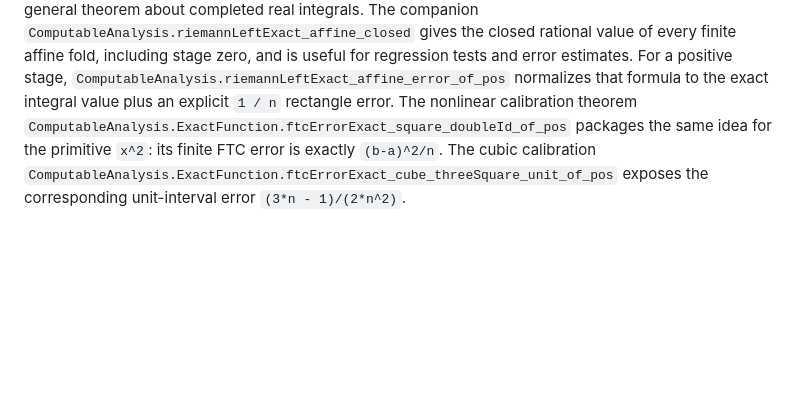
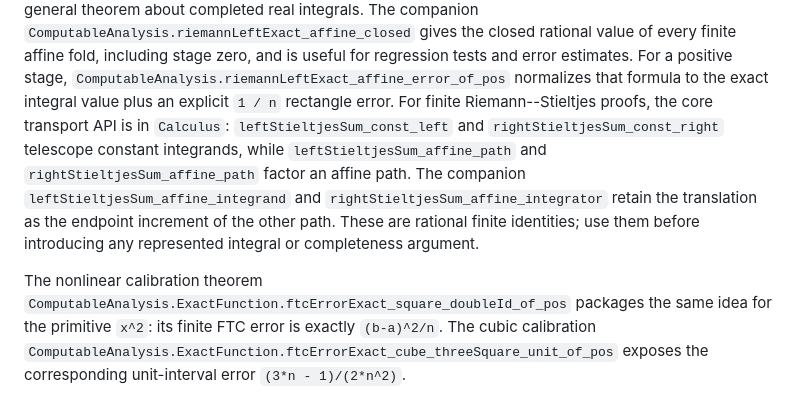
Before and after one commit to liuyao12/computable-analysis, a Markdown page: FORMALIZATION_GUIDE.md, the part around the change. GitHub-like rendering; blank space fills up the shorter version.

Commit message:
Document Stieltjes transport API

```diff
--- a/FORMALIZATION_GUIDE.md
+++ b/FORMALIZATION_GUIDE.md
@@ -858,6 +858,16 @@ is useful for regression tests and error estimates.
 For a positive stage, `ComputableAnalysis.riemannLeftExact_affine_error_of_pos`
 normalizes that formula to the exact integral value plus an explicit
 `1 / n` rectangle error.
+For finite Riemann--Stieltjes proofs, the core transport API is in
+`Calculus`: `leftStieltjesSum_const_left` and
+`rightStieltjesSum_const_right` telescope constant integrands, while
+`leftStieltjesSum_affine_path` and
+`rightStieltjesSum_affine_path` factor an affine path. The companion
+`leftStieltjesSum_affine_integrand` and
+`rightStieltjesSum_affine_integrator` retain the translation as the endpoint
+increment of the other path. These are rational finite identities; use them
+before introducing any represented integral or completeness argument.
+
 The nonlinear calibration theorem
 `ComputableAnalysis.ExactFunction.ftcErrorExact_square_doubleId_of_pos`
 packages the same idea for the primitive `x^2`: its finite FTC error is
```
